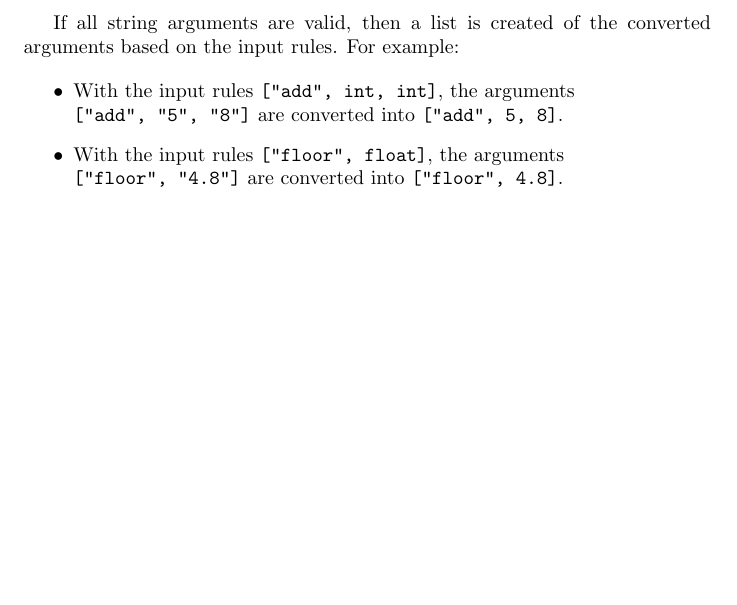
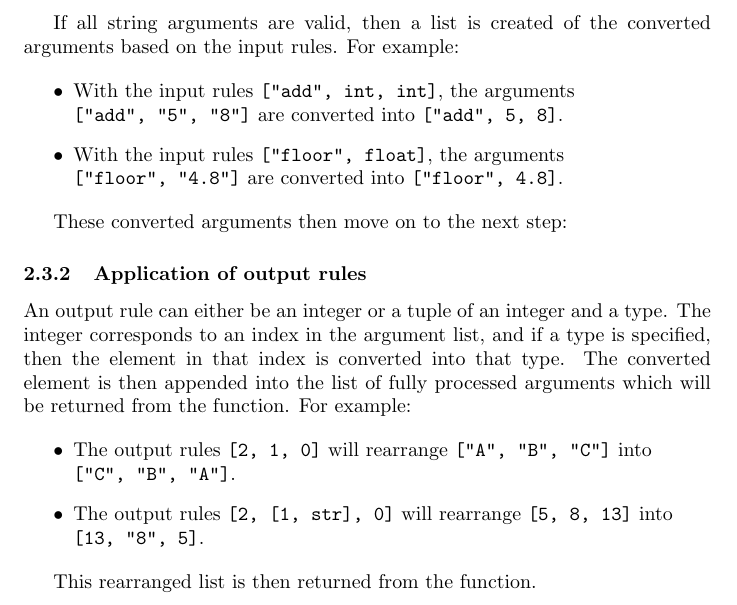
Before and after one commit to novoseiversia/eee111, a LaTeX document (sp1/hospital.tex): part of page 6 of 6, cut so that both start at the same text, the shorter picture padded with empty space. Compiled offline with pdfLaTeX.

Commit message:
Document output rules

```diff
--- a/sp1/hospital.tex
+++ b/sp1/hospital.tex
@@ -140,6 +140,23 @@
 					\verb|["floor", "4.8"]| are converted into \verb|["floor", 4.8]|.
 				\end{itemize}
 
+				These converted arguments then move on to the next step:
+
+			\subsubsection{Application of output rules}
+				An output rule can either be an integer or a tuple of an integer and a type. The integer
+				corresponds to an index in the argument list, and if a type is specified, then the element
+				in that index is converted into that type. The converted element is then appended into the
+				list of fully processed arguments which will be returned from the function. For example:
+
+				\begin{itemize}
+					\item The output rules \verb|[2, 1, 0]| will rearrange \verb|["A", "B", "C"]| into \\
+					\verb|["C", "B", "A"]|.
+					\item The output rules \verb|[2, [1, str], 0]| will rearrange \verb|[5, 8, 13]| into \\
+					\verb|[13, "8", 5]|.
+				\end{itemize}
+
+				This rearranged list is then returned from the function.
+
 
 
 \end{document}
```
Also changed, not shown: sp1/hospital.pdf.
